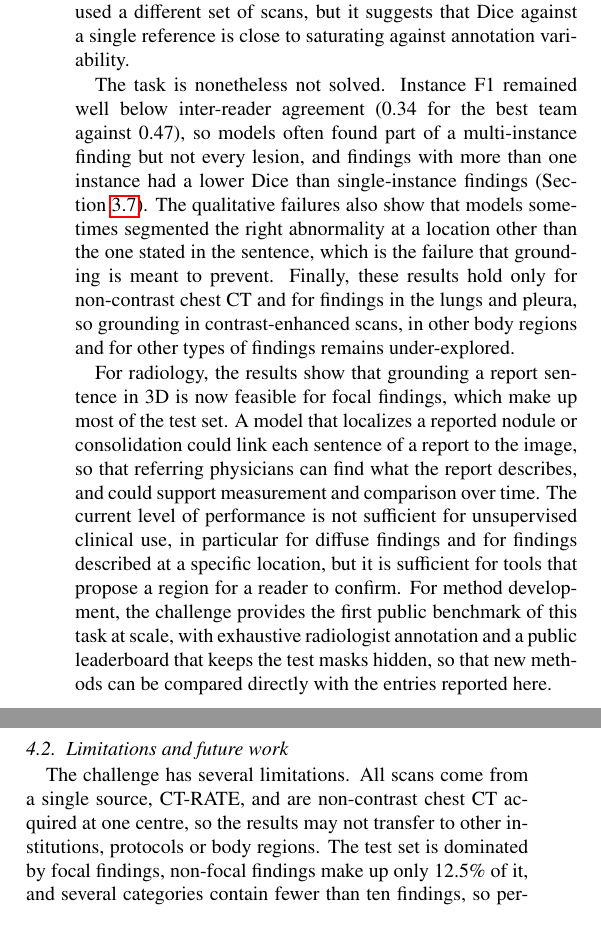
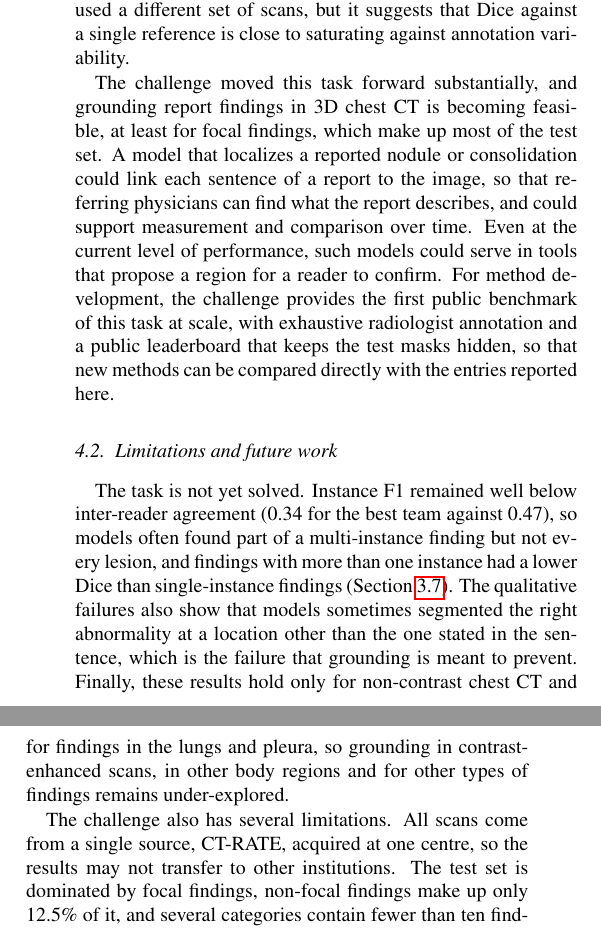
Before and after one commit to MohammedSB/rexgrounding-challenge-paper, a LaTeX paper (paper/main.tex): two parts of the columns of page 12 of 25, joined at a grey line, cut so that both start at the same text. Compiled offline with pdfLaTeX.

Commit message:
Discussion: hopeful outlook paragraph; 'not yet solved' moved to Limitations
Co-Authored-By: Claude Opus 5.5 <noreply@anthropic.com>

```diff
--- a/paper/main.tex
+++ b/paper/main.tex
@@ -1029,7 +1029,21 @@ inter-reader study used a different set of scans, but it suggests that Dice
 against a single reference is close to saturating against annotation
 variability.
 
-The task is nonetheless not solved. Instance F1 remained well below inter-reader
+The challenge moved this task forward substantially, and grounding report
+findings in 3D chest CT is becoming feasible, at least for focal findings, which
+make up most of the test set. A model that localizes a reported nodule or
+consolidation could link each sentence of a report to the image, so that
+referring physicians can find what the report describes, and could support
+measurement and comparison over time. Even at the current level of performance,
+such models could serve in tools that propose a region for a reader to confirm.
+For method development, the challenge provides the first public benchmark of
+this task at scale, with exhaustive radiologist annotation and a public
+leaderboard that keeps the test masks hidden, so that new methods can be
+compared directly with the entries reported here.
+
+\subsection{Limitations and future work}
+% BIAS 40, 41
+The task is not yet solved. Instance F1 remained well below inter-reader
 agreement (0.34 for the best team against 0.47), so models often
 found part of a multi-instance finding but not every lesion, and findings with
 more than one instance had a lower Dice than single-instance findings
@@ -1040,24 +1054,9 @@ non-contrast chest CT and for findings in the lungs and pleura, so grounding
 in contrast-enhanced scans, in other body regions and for other types of
 findings remains under-explored.
 
-For radiology, the results show that grounding a report sentence in 3D is now
-feasible for focal findings, which make up most of the test set. A model that
-localizes a reported nodule or consolidation could link each sentence of a
-report to the image, so that referring physicians can find what the report
-describes, and could support measurement and comparison over time. The current
-level of performance is not sufficient for unsupervised clinical use, in
-particular for diffuse findings and for findings described at a specific
-location, but it is sufficient for tools that propose a region for a reader to
-confirm. For method development, the challenge provides the first public
-benchmark of this task at scale, with exhaustive radiologist annotation and a
-public leaderboard that keeps the test masks hidden, so that new methods can be
-compared directly with the entries reported here.
-
-\subsection{Limitations and future work}
-% BIAS 40, 41
-The challenge has several limitations. All scans come from a single source,
-CT-RATE, and are non-contrast chest CT acquired at one centre, so the results
-may not transfer to other institutions, protocols or body regions. The test set
+The challenge also has several limitations. All scans come from a single source,
+CT-RATE, acquired at one centre, so the results may not transfer to other
+institutions. The test set
 is dominated by focal findings, non-focal findings make up only 12.5\% of
 it, and several categories contain fewer than ten findings, so per-category
 results for rare findings are imprecise. Dice is a poor fit for diffuse
```
Also changed, not shown: 1 other file.
